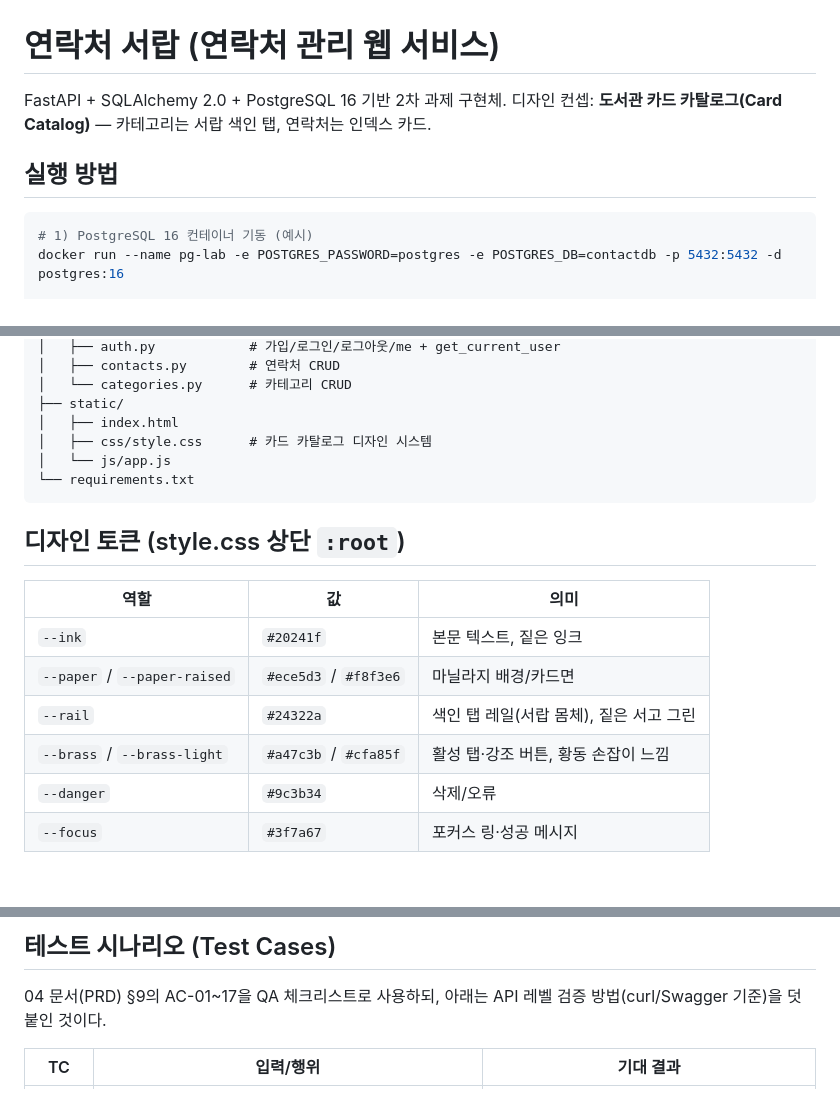
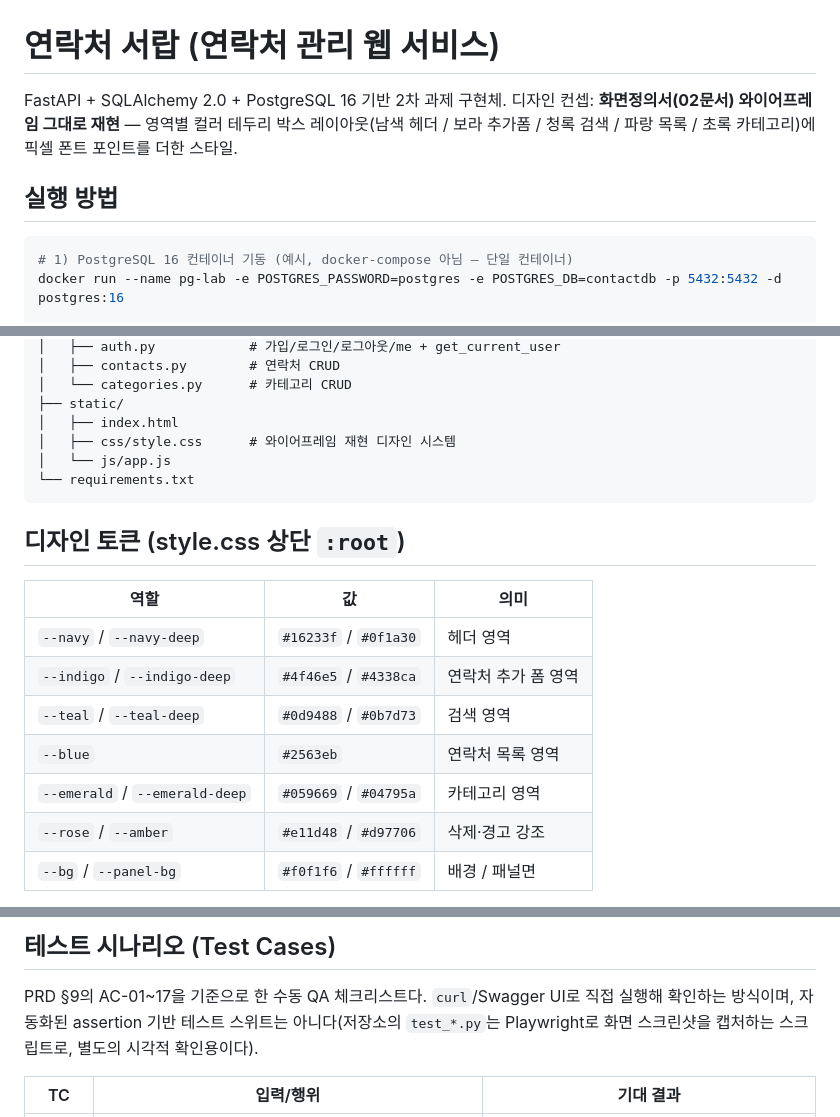
Before and after one commit to dioswifey/contact_app, a Markdown page: README.md, 3 parts joined by grey strips. GitHub-like rendering; blank space fills up the shorter version.

Commit message:
docs: fix README to match actual implementation
- Design concept: replace stale "library card catalog" description with
  the actual wireframe-reproduction (color-panel) design in style.css
- Design tokens table: replace with the real navy/indigo/teal/blue/emerald
  values actually defined in :root
- Typography: Fraunces is not used anywhere in the code; actual fonts are
  Inter, IBM Plex Mono, and Press Start 2P
- Clarify the PostgreSQL setup is a single docker run container, not
  docker-compose
- Clarify the AC-01~17 table is a manual curl/Swagger QA checklist, not an
  automated test suite (test_*.py are Playwright screenshot scripts)
- AC-16: fix "docker compose restart" to "docker restart" to match the
  actual single-container setup

Co-Authored-By: Claude Sonnet 5 <noreply@anthropic.com>
Claude-Session: https://claude.ai/code/session_01DWUpzwKa51jhZP9d3TLkPP

````diff
--- a/README.md
+++ b/README.md
@@ -1,12 +1,12 @@
 # 연락처 서랍 (연락처 관리 웹 서비스)
 
 FastAPI + SQLAlchemy 2.0 + PostgreSQL 16 기반 2차 과제 구현체.
-디자인 컨셉: **도서관 카드 카탈로그(Card Catalog)** — 카테고리는 서랍 색인 탭, 연락처는 인덱스 카드.
+디자인 컨셉: **화면정의서(02문서) 와이어프레임 그대로 재현** — 영역별 컬러 테두리 박스 레이아웃(남색 헤더 / 보라 추가폼 / 청록 검색 / 파랑 목록 / 초록 카테고리)에 픽셀 폰트 포인트를 더한 스타일.
 
 ## 실행 방법
 
 ```bash
-# 1) PostgreSQL 16 컨테이너 기동 (예시)
+# 1) PostgreSQL 16 컨테이너 기동 (예시, docker-compose 아님 — 단일 컨테이너)
 docker run --name pg-lab -e POSTGRES_PASSWORD=postgres -e POSTGRES_DB=contactdb -p 5432:5432 -d postgres:16
 
 # 2) 가상환경 + 패키지 설치
@@ -40,7 +40,7 @@ contact_app/
 │   └── categories.py      # 카테고리 CRUD
 ├── static/
 │   ├── index.html
-│   ├── css/style.css      # 카드 카탈로그 디자인 시스템
+│   ├── css/style.css      # 와이어프레임 재현 디자인 시스템
 │   └── js/app.js
 └── requirements.txt
 ```
@@ -49,10 +49,11 @@ contact_app/
 
 | 역할 | 값 | 의미 |
 |---|---|---|
-| `--ink` | `#20241f` | 본문 텍스트, 짙은 잉크 |
-| `--paper` / `--paper-raised` | `#ece5d3` / `#f8f3e6` | 마닐라지 배경/카드면 |
-| `--rail` | `#24322a` | 색인 탭 레일(서랍 몸체), 짙은 서고 그린 |
-| `--brass` / `--brass-light` | `#a47c3b` / `#cfa85f` | 활성 탭·강조 버튼, 황동 손잡이 느낌 |
-| `--danger` | `#9c3b34` | 삭제/오류 |
-| `--focus` | `#3f7a67` | 포커스 링·성공 메시지 |
+| `--navy` / `--navy-deep` | `#16233f` / `#0f1a30` | 헤더 영역 |
+| `--indigo` / `--indigo-deep` | `#4f46e5` / `#4338ca` | 연락처 추가 폼 영역 |
+| `--teal` / `--teal-deep` | `#0d9488` / `#0b7d73` | 검색 영역 |
+| `--blue` | `#2563eb` | 연락처 목록 영역 |
+| `--emerald` / `--emerald-deep` | `#059669` / `#04795a` | 카테고리 영역 |
+| `--rose` / `--amber` | `#e11d48` / `#d97706` | 삭제·경고 강조 |
+| `--bg` / `--panel-bg` | `#f0f1f6` / `#ffffff` | 배경 / 패널면 |
 
@@ -63,7 +61,7 @@ contact_app/
 
-##  테스트 시나리오 (Test Cases)
+## 테스트 시나리오 (Test Cases)
 
-04 문서(PRD) §9의 AC-01~17을 QA 체크리스트로 사용하되, 아래는 API 레벨 검증 방법(curl/Swagger 기준)을 덧붙인 것이다.
+PRD §9의 AC-01~17을 기준으로 한 수동 QA 체크리스트다. `curl`/Swagger UI로 직접 실행해 확인하는 방식이며, 자동화된 assertion 기반 테스트 스위트는 아니다(저장소의 `test_*.py`는 Playwright로 화면 스크린샷을 캡처하는 스크립트로, 별도의 시각적 확인용이다).
 
 | TC | 입력/행위 | 기대 결과 |
 |---|---|---|
````
Also changed, not shown: other parts of README.md (+2 -5 lines).
